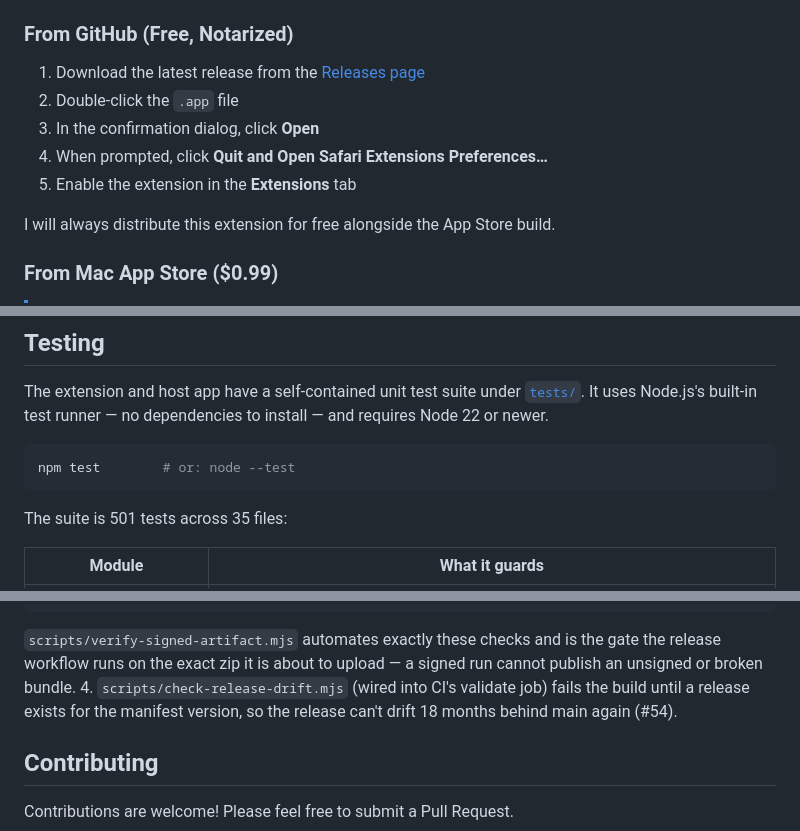
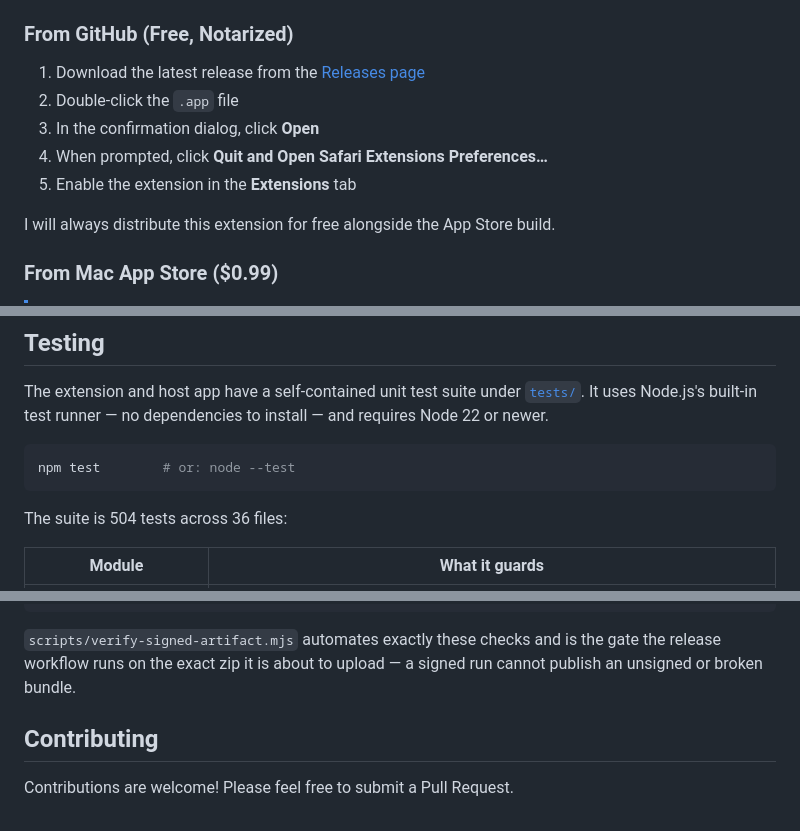
Before and after one commit to billyx86/QueryHop, a Markdown page: README.md, 3 parts joined by grey strips. Rendered like a GitHub page.

Commit message:
docs: repair the two broken README ordered lists (#132)
1. "Installation → From GitHub (Free, Notarized)" listed steps 1, 3, 4,
   5, 6 — there was no step 2. Renumber the tail down to 2–5 so the
   five actual steps read 1–5.

2. "Releasing" carried a stray "4." after the
   verify-signed-artifact.sh block and its follow-up paragraph —
   separated from the checklist by non-list content, so renderers
   printed it as a dangling "4." starting a list of one. The item
   (check-release-drift.mjs failing until a release exists for the
   manifest version) is already documented as the second invariant in
   the "Two invariants are enforced" list directly above, so the
   orphan is deleted rather than re-homed.

Also update the Testing section for the new suite shape: 501 tests /
35 files → 504 tests / 36 files (the #48 guard recomputes this on
every run and fails on drift), and add the
popup-harness-fidelity.test.js row to the per-file test table.

````diff
--- a/README.md
+++ b/README.md
@@ -39,10 +39,10 @@ Key features:
 
 ### From GitHub (Free, Notarized)
 1. Download the latest release from the [Releases page](https://github.com/billyx86/QueryHop/releases)
-3. Double-click the `.app` file
-4. In the confirmation dialog, click **Open**
-5. When prompted, click **Quit and Open Safari Extensions Preferences…**
-6. Enable the extension in the **Extensions** tab
+2. Double-click the `.app` file
+3. In the confirmation dialog, click **Open**
+4. When prompted, click **Quit and Open Safari Extensions Preferences…**
+5. Enable the extension in the **Extensions** tab
 
 I will always distribute this extension for free alongside the App Store build.
 
@@ -198,7 +198,7 @@ to install — and requires Node 22 or newer.
 npm test        # or: node --test
 ```
 
-The suite is 501 tests across 35 files:
+The suite is 504 tests across 36 files:
 
 | Module | What it guards |
 | --- | --- |
@@ -498,9 +499,6 @@ spctl -a -vvv -t execute "QueryHop.app"             # Gatekeeper accepts it
 `scripts/verify-signed-artifact.mjs` automates exactly these checks and is
 the gate the release workflow runs on the exact zip it is about to upload
 — a signed run cannot publish an unsigned or broken bundle.
-4. `scripts/check-release-drift.mjs` (wired into CI's validate job) fails
-   the build until a release exists for the manifest version, so the
-   release can't drift 18 months behind main again (#54).
 
 ## Contributing
 
````
Also changed, not shown: other parts of README.md (+1 -0 lines).
